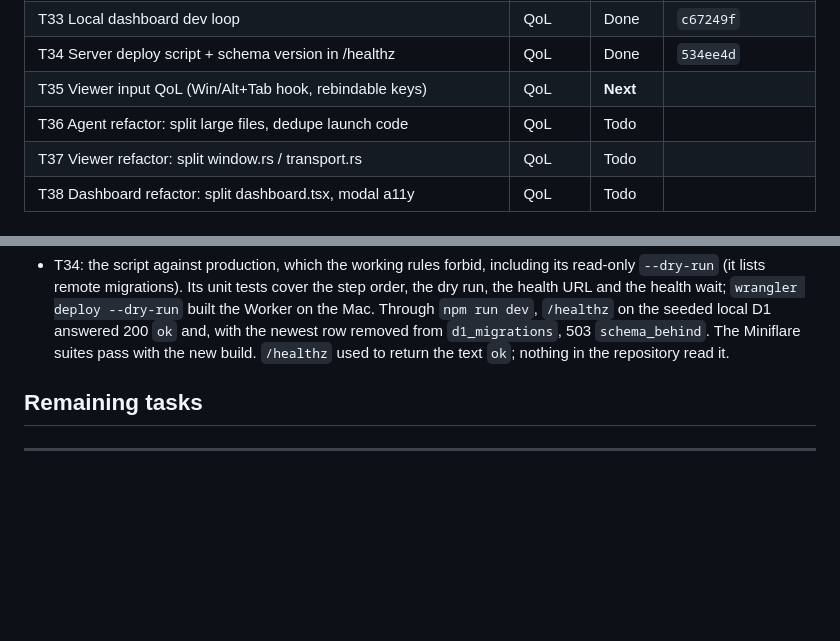
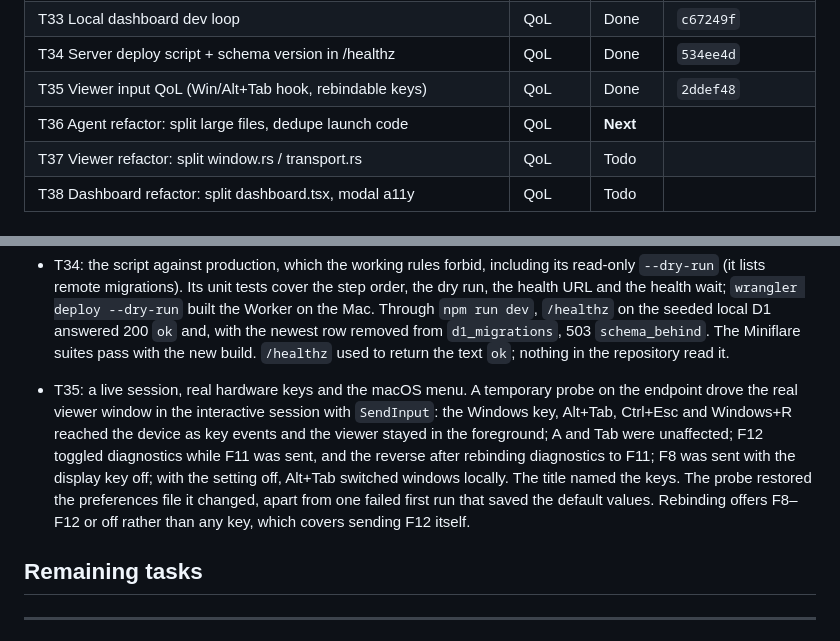
Before and after one commit to gccody/MeshRMM, a Markdown page: docs/audit-2026-09-23-plan.md, 2 parts joined by grey strips. GitHub-like rendering; blank space fills up the shorter version.

Commit message:
docs: mark T35 done in the 2026-09-23 audit plan

```diff
--- a/docs/audit-2026-09-23-plan.md
+++ b/docs/audit-2026-09-23-plan.md
@@ -46,8 +46,8 @@ starts. Line numbers in the task descriptions come from the audit and may have d
 | T39 Native log rotation (+ viewer update helper logging) | Low | Done | `797f7a5` |
 | T33 Local dashboard dev loop | QoL | Done | `c67249f` |
 | T34 Server deploy script + schema version in /healthz | QoL | Done | `534ee4d` |
-| T35 Viewer input QoL (Win/Alt+Tab hook, rebindable keys) | QoL | **Next** | |
-| T36 Agent refactor: split large files, dedupe launch code | QoL | Todo | |
+| T35 Viewer input QoL (Win/Alt+Tab hook, rebindable keys) | QoL | Done | `2ddef48` |
+| T36 Agent refactor: split large files, dedupe launch code | QoL | **Next** | |
 | T37 Viewer refactor: split window.rs / transport.rs | QoL | Todo | |
 | T38 Dashboard refactor: split dashboard.tsx, modal a11y | QoL | Todo | |
 
@@ -223,6 +223,14 @@ These need a live dashboard → viewer → agent session, which the agent-driven
   `npm run dev`, `/healthz` on the seeded local D1 answered 200 `ok` and, with the newest row
   removed from `d1_migrations`, 503 `schema_behind`. The Miniflare suites pass with the new build.
   `/healthz` used to return the text `ok`; nothing in the repository read it.
+- T35: a live session, real hardware keys and the macOS menu. A temporary probe on the endpoint
+  drove the real viewer window in the interactive session with `SendInput`: the Windows key,
+  Alt+Tab, Ctrl+Esc and Windows+R reached the device as key events and the viewer stayed in the
+  foreground; A and Tab were unaffected; F12 toggled diagnostics while F11 was sent, and the
+  reverse after rebinding diagnostics to F11; F8 was sent with the display key off; with the
+  setting off, Alt+Tab switched windows locally. The title named the keys. The probe restored the
+  preferences file it changed, apart from one failed first run that saved the default values.
+  Rebinding offers F8–F12 or off rather than any key, which covers sending F12 itself.
 
 ## Remaining tasks
 
```
